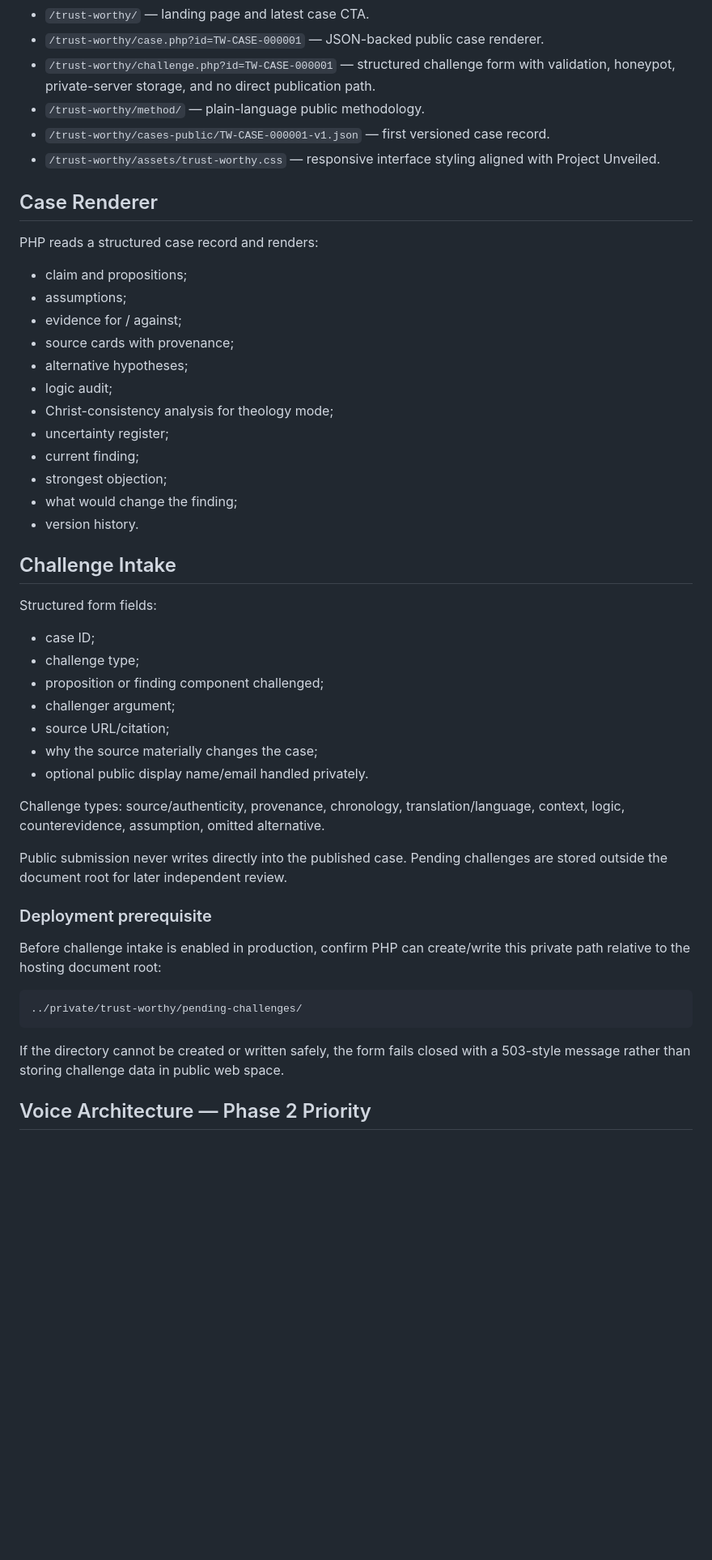
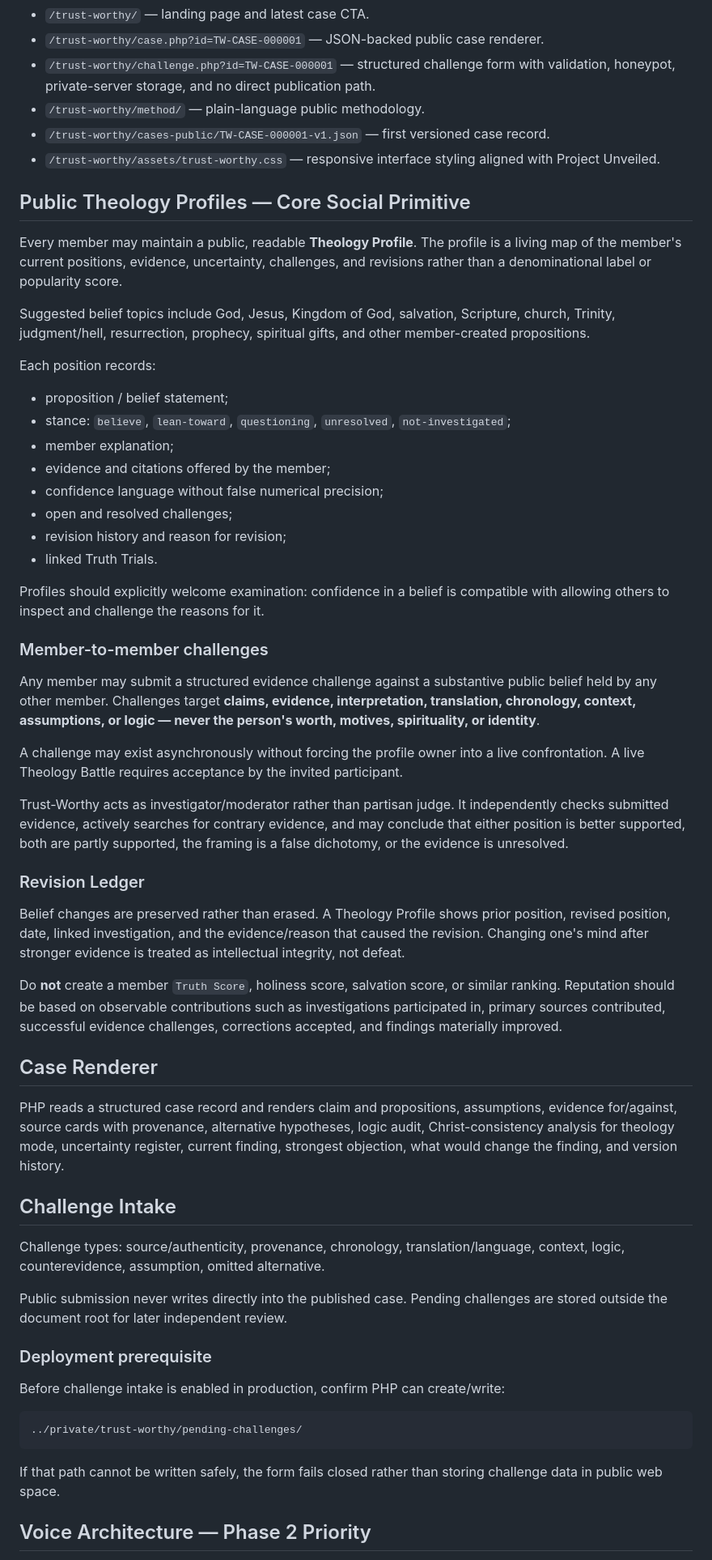
Before and after one commit to bobhay75/Project-Unveiled, a Markdown page: trust-worthy/README.md, the part around one of its changes. Shown at 81% size. Rendered like a GitHub page; blank space fills up the shorter version.

Commit message:
Define public theology profiles and member challenges

````diff
--- a/trust-worthy/README.md
+++ b/trust-worthy/README.md
@@ -55,32 +49,43 @@ This deliberately tests a Project Unveiled hypothesis first.
 - `/trust-worthy/cases-public/TW-CASE-000001-v1.json` — first versioned case record.
 - `/trust-worthy/assets/trust-worthy.css` — responsive interface styling aligned with Project Unveiled.
 
+## Public Theology Profiles — Core Social Primitive
+
+Every member may maintain a public, readable **Theology Profile**. The profile is a living map of the member's current positions, evidence, uncertainty, challenges, and revisions rather than a denominational label or popularity score.
+
+Suggested belief topics include God, Jesus, Kingdom of God, salvation, Scripture, church, Trinity, judgment/hell, resurrection, prophecy, spiritual gifts, and other member-created propositions.
+
+Each position records:
+- proposition / belief statement;
+- stance: `believe`, `lean-toward`, `questioning`, `unresolved`, `not-investigated`;
+- member explanation;
+- evidence and citations offered by the member;
+- confidence language without false numerical precision;
+- open and resolved challenges;
+- revision history and reason for revision;
+- linked Truth Trials.
+
+Profiles should explicitly welcome examination: confidence in a belief is compatible with allowing others to inspect and challenge the reasons for it.
+
+### Member-to-member challenges
+
+Any member may submit a structured evidence challenge against a substantive public belief held by any other member. Challenges target **claims, evidence, interpretation, translation, chronology, context, assumptions, or logic — never the person's worth, motives, spirituality, or identity**.
+
+A challenge may exist asynchronously without forcing the profile owner into a live confrontation. A live Theology Battle requires acceptance by the invited participant.
+
+Trust-Worthy acts as investigator/moderator rather than partisan judge. It independently checks submitted evidence, actively searches for contrary evidence, and may conclude that either position is better supported, both are partly supported, the framing is a false dichotomy, or the evidence is unresolved.
+
+### Revision Ledger
+
+Belief changes are preserved rather than erased. A Theology Profile shows prior position, revised position, date, linked investigation, and the evidence/reason that caused the revision. Changing one's mind after stronger evidence is treated as intellectual integrity, not defeat.
+
+Do **not** create a member `Truth Score`, holiness score, salvation score, or similar ranking. Reputation should be based on observable contributions such as investigations participated in, primary sources contributed, successful evidence challenges, corrections accepted, and findings materially improved.
+
 ## Case Renderer
 
-PHP reads a structured case record and renders:
-- claim and propositions;
-- assumptions;
-- evidence for / against;
-- source cards with provenance;
-- alternative hypotheses;
-- logic audit;
-- Christ-consistency analysis for theology mode;
-- uncertainty register;
-- current finding;
-- strongest objection;
-- what would change the finding;
-- version history.
+PHP reads a structured case record and renders claim and propositions, assumptions, evidence for/against, source cards with provenance, alternative hypotheses, logic audit, Christ-consistency analysis for theology mode, uncertainty register, current finding, strongest objection, what would change the finding, and version history.
 
 ## Challenge Intake
-
-Structured form fields:
-- case ID;
-- challenge type;
-- proposition or finding component challenged;
-- challenger argument;
-- source URL/citation;
-- why the source materially changes the case;
-- optional public display name/email handled privately.
 
 Challenge types: source/authenticity, provenance, chronology, translation/language, context, logic, counterevidence, assumption, omitted alternative.
 
@@ -88,13 +93,13 @@ Public submission never writes directly into the published case. Pending challen
 
 ### Deployment prerequisite
 
-Before challenge intake is enabled in production, confirm PHP can create/write this private path relative to the hosting document root:
+Before challenge intake is enabled in production, confirm PHP can create/write:
 
 ```text
 ../private/trust-worthy/pending-challenges/
 ```
 
-If the directory cannot be created or written safely, the form fails closed with a 503-style message rather than storing challenge data in public web space.
+If that path cannot be written safely, the form fails closed rather than storing challenge data in public web space.
 
 ## Voice Architecture — Phase 2 Priority
 
````
Also changed, not shown: other parts of trust-worthy/README.md (+33 -52 lines).
